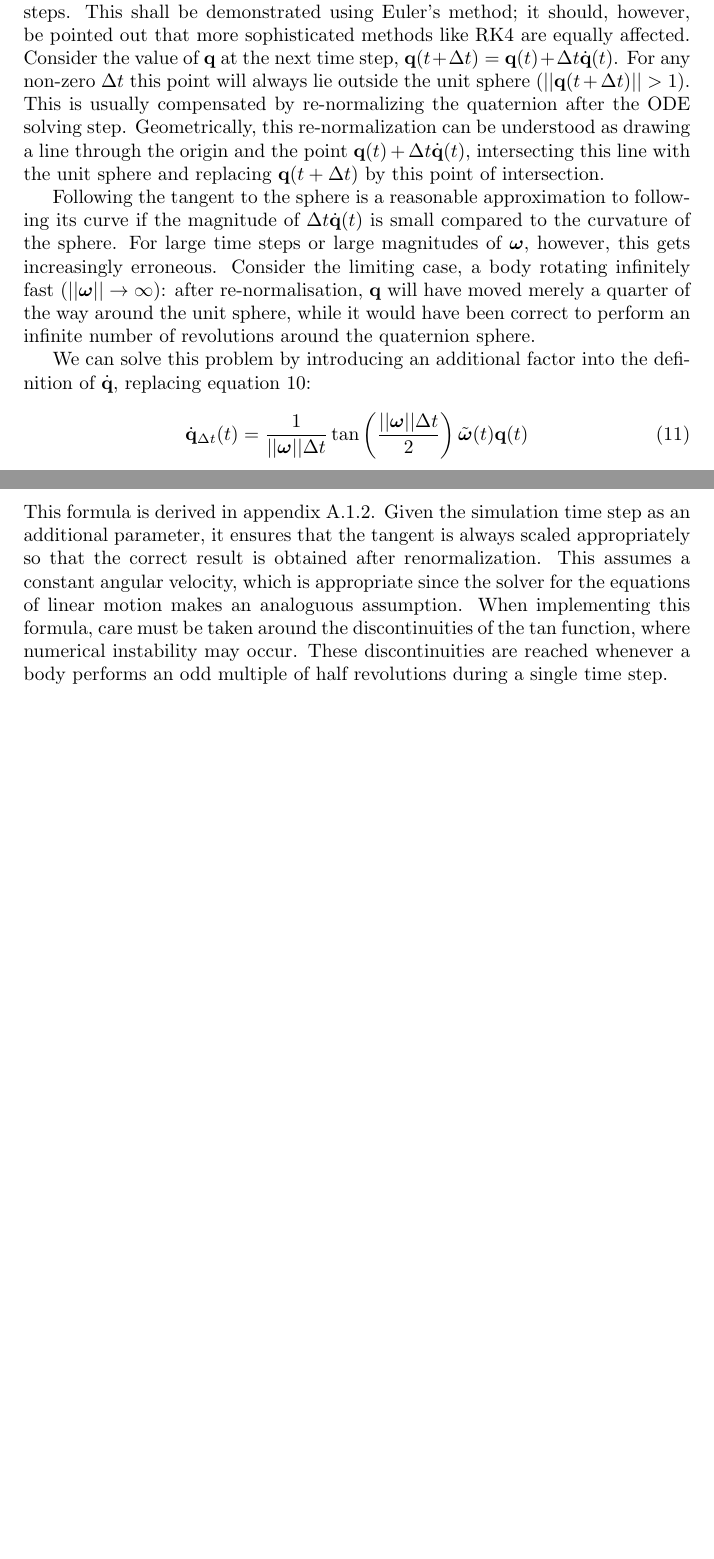
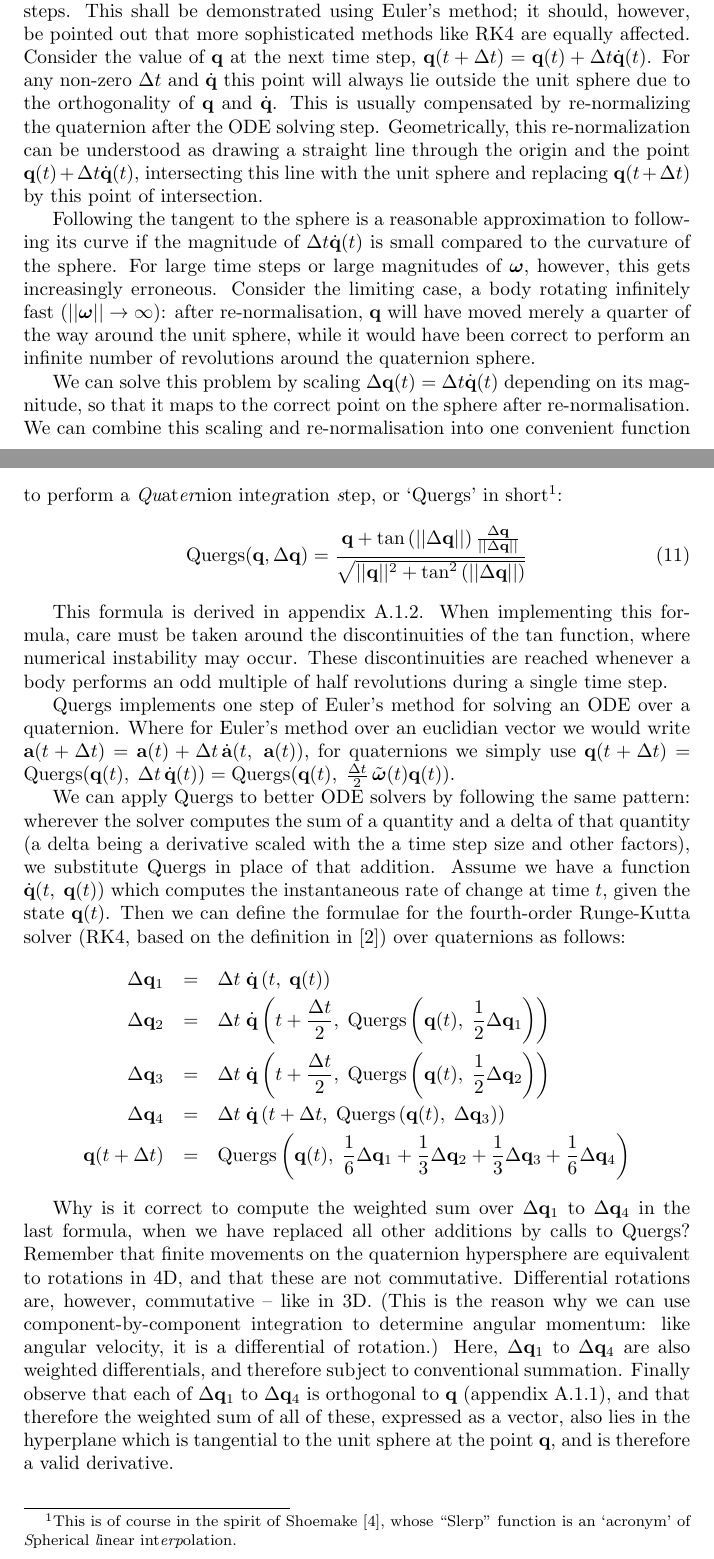
Before and after one commit to ept/maniation, a LaTeX thesis (diss.tex, which reads quaternions.tex): two parts of pages 3 and 4 of 7 before the commit and two parts of pages 3 and 4 of 8 after it, joined at a grey line, cut so that both start at the same text, the shorter picture padded with empty space. Compiled offline with pdfLaTeX.

Commit message:
Added bibliography, derivation and definition of Quergs function, and adaptation of quaternion integration to RK4. Also proof-read the rest of the text.
git-svn-id: file:///Users/martin/Documents/svnrepo/trunk/martin/text/university/part2project@1126 3ab4d77f-209f-454f-af32-ffe4b78d429c

```diff
--- a/diss.tex
+++ b/diss.tex
@@ -1,5 +1,6 @@
 \documentclass{report}
 \usepackage{bm}
+\bibliographystyle{plain}
 \begin{document}
 \input quaternions
 \begin{appendix}
--- a/quaternions.tex
+++ b/quaternions.tex
@@ -149,10 +151,11 @@ Unfortunately this formula fails in practice since simulations use finite time s
 shall be demonstrated using Euler's method; it should, however, be pointed out that more
 sophisticated methods like RK4 are equally affected. Consider the value of $\mathbf{q}$ at
 the next time step, $\mathbf{q}(t + \Delta t) = \mathbf{q}(t) + \Delta t \dot{\mathbf{q}}(t)$.
-For any non-zero $\Delta t$ this point will always lie outside the unit sphere
-($||\mathbf{q}(t + \Delta t)|| > 1$). This is usually compensated by re-normalizing the
-quaternion after the ODE solving step. Geometrically, this re-normalization can be understood as
-drawing a line through the origin and the point $\mathbf{q}(t) + \Delta t \dot{\mathbf{q}}(t)$,
+For any non-zero $\Delta t$ and $\dot{\mathbf{q}}$ this point will always lie outside the
+unit sphere due to the orthogonality of $\mathbf{q}$ and $\dot{\mathbf{q}}$.
+This is usually compensated by re-normalizing the quaternion after the ODE solving step.
+Geometrically, this re-normalization can be understood as drawing a straight line through
+the origin and the point $\mathbf{q}(t) + \Delta t \dot{\mathbf{q}}(t)$,
 intersecting this line with the unit sphere and replacing $\mathbf{q}(t + \Delta t)$ by this
 point of intersection.
 
@@ -164,19 +167,63 @@ erroneous. Consider the limiting case, a body rotating infinitely fast
 a quarter of the way around the unit sphere, while it would have been correct to perform an
 infinite number of revolutions around the quaternion sphere.
 
-We can solve this problem by introducing an additional factor into the definition of
-$\dot{\mathbf{q}}$, replacing equation~\ref{quatRateOfChange}:
+We can solve this problem by scaling $\Delta\mathbf{q}(t) = \Delta t \dot{\mathbf{q}}(t)$
+depending on its magnitude, so that it maps to the correct point on the sphere after
+re-normalisation. We can combine this scaling and re-normalisation into one convenient
+function to perform a {\em Qu}at{\em er}nion inte{\em g}ration {\em s}tep, or `Quergs'
+in short\footnote{This is of course in the spirit of Shoemake~\cite{Shoemake:85}, whose
+``Slerp'' function is an `acronym' of {\em S}pherical {\em l}inear int{\em erp}olation.}:
 \begin{equation}
-\label{quatRateOfChangeCorrected}
-\dot{\mathbf{q}}_{\Delta t}(t) = \frac{1}{||\bm{\omega}||\Delta t}
-    \tan\left(\frac{||\bm{\omega}||\Delta t}{2}\right)
-    \tilde{\bm{\omega}}(t)\mathbf{q}(t)
+\label{quergs}
+\mathrm{Quergs}(\mathbf{q}, \Delta\mathbf{q}) =
+    \frac{\mathbf{q} + \tan\left(||\Delta\mathbf{q}||\right)
+        \frac{\Delta\mathbf{q}}{||\Delta\mathbf{q}||}}{
+    \sqrt{||\mathbf{q}||^2 + \tan^2\left(||\Delta\mathbf{q}||\right)}}
 \end{equation}
-This formula is derived in appendix~\ref{quatIntegrationDerivation}. Given the simulation time
-step as an additional parameter, it ensures that the tangent is always scaled appropriately so
-that the correct result is obtained after renormalization. This assumes a constant angular
-velocity, which is appropriate since the solver for the equations of linear motion makes an
-analoguous assumption. When implementing this formula, care must be taken around the
+
+This formula is derived in appendix~\ref{quatIntegrationDerivation}.
+When implementing this formula, care must be taken around the
 discontinuities of the $\tan$ function, where numerical instability may occur. These
 discontinuities are reached whenever a body performs an odd multiple of half
 revolutions during a single time step.
+
+Quergs implements one step of Euler's method for solving an ODE over a quaternion.
+Where for Euler's method over an euclidian vector we would write
+$\mathbf{a}(t + \Delta t) = \mathbf{a}(t) + \Delta t\,\dot{\mathbf{a}}(t,\;\mathbf{a}(t))$,
+for quaternions we simply use
+$\mathbf{q}(t + \Delta t) = \mathrm{Quergs}(\mathbf{q}(t),\; \Delta t\,\dot{\mathbf{q}}(t)) =
+    \mathrm{Quergs}(\mathbf{q}(t),\; \frac{\Delta t}{2}\,\tilde{\bm{\omega}}(t)\mathbf{q}(t))$.
+
+We can apply Quergs to better ODE solvers by following the same pattern: wherever the solver
+computes the sum of a quantity and a delta of that quantity (a delta being a derivative
+scaled with the a time step size and other factors), we substitute Quergs in place of that
+addition. Assume we have a function $\dot{\mathbf{q}}(t,\; \mathbf{q}(t))$ which computes the
+instantaneous rate of change at time $t$, given the state $\mathbf{q}(t)$. Then we can define
+the formulae for the fourth-order Runge-Kutta solver (RK4, based on the definition
+in~\cite{NRinC}) over quaternions as follows:
+\begin{eqnarray*}
+\Delta\mathbf{q}_1 & = & \Delta t\;\dot{\mathbf{q}}\left(t,\;\mathbf{q}(t)\right) \\
+\Delta\mathbf{q}_2 & = & \Delta t\;\dot{\mathbf{q}}\left(t + \frac{\Delta t}{2},\;
+    \mathrm{Quergs}\left(\mathbf{q}(t),\; \frac{1}{2}\Delta\mathbf{q}_1\right)\right) \\
+\Delta\mathbf{q}_3 & = & \Delta t\;\dot{\mathbf{q}}\left(t + \frac{\Delta t}{2},\;
+    \mathrm{Quergs}\left(\mathbf{q}(t),\; \frac{1}{2}\Delta\mathbf{q}_2\right)\right) \\
+\Delta\mathbf{q}_4 & = & \Delta t\;\dot{\mathbf{q}}\left(t + \Delta t,\;
+    \mathrm{Quergs}\left(\mathbf{q}(t),\; \Delta\mathbf{q}_3\right)\right) \\
+\mathbf{q}(t + \Delta t) & = & \mathrm{Quergs}\left(\mathbf{q}(t),\;
+    \frac{1}{6}\Delta\mathbf{q}_1 + \frac{1}{3}\Delta\mathbf{q}_2 +
+    \frac{1}{3}\Delta\mathbf{q}_3 + \frac{1}{6}\Delta\mathbf{q}_4\right)
+\end{eqnarray*}
+
+Why is it correct to compute the weighted sum over $\Delta\mathbf{q}_1$ to
+$\Delta\mathbf{q}_4$ in the last formula, when we have replaced all other additions
+by calls to Quergs? Remember that finite movements on the quaternion hypersphere are
+equivalent to rotations in 4D, and that these are not commutative. Differential
+rotations are, however, commutative~-- like in 3D. (This is the reason why we can
+use component-by-component integration to determine angular momentum:
+like angular velocity, it is a differential of rotation.) Here, $\Delta\mathbf{q}_1$ to
+$\Delta\mathbf{q}_4$ are also weighted differentials, and therefore subject to
+conventional summation. Finally observe that each of $\Delta\mathbf{q}_1$ to
+$\Delta\mathbf{q}_4$ is orthogonal to $\mathbf{q}$ (appendix~\ref{quatRateOfChangeOrthogonal}),
+and that therefore the weighted sum of all of these, expressed as a vector, also
+lies in the hyperplane which is tangential to the unit sphere at the point $\mathbf{q}$,
+and is therefore a valid derivative.
```
Also changed, not shown: diss.bib (added, +40 -0 lines), diss.tex (1 more changed lines), quaternions.tex (40 more changed lines).
